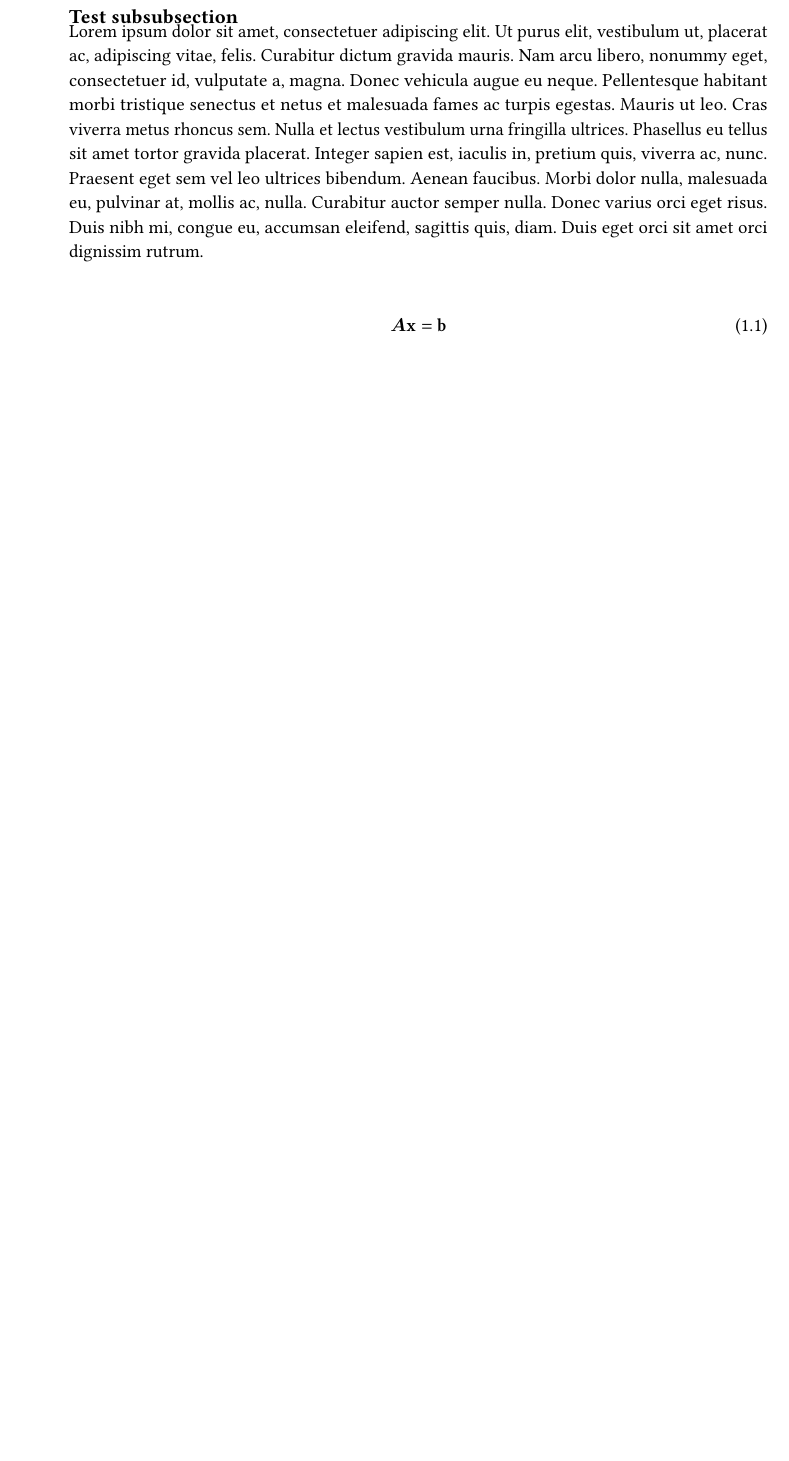
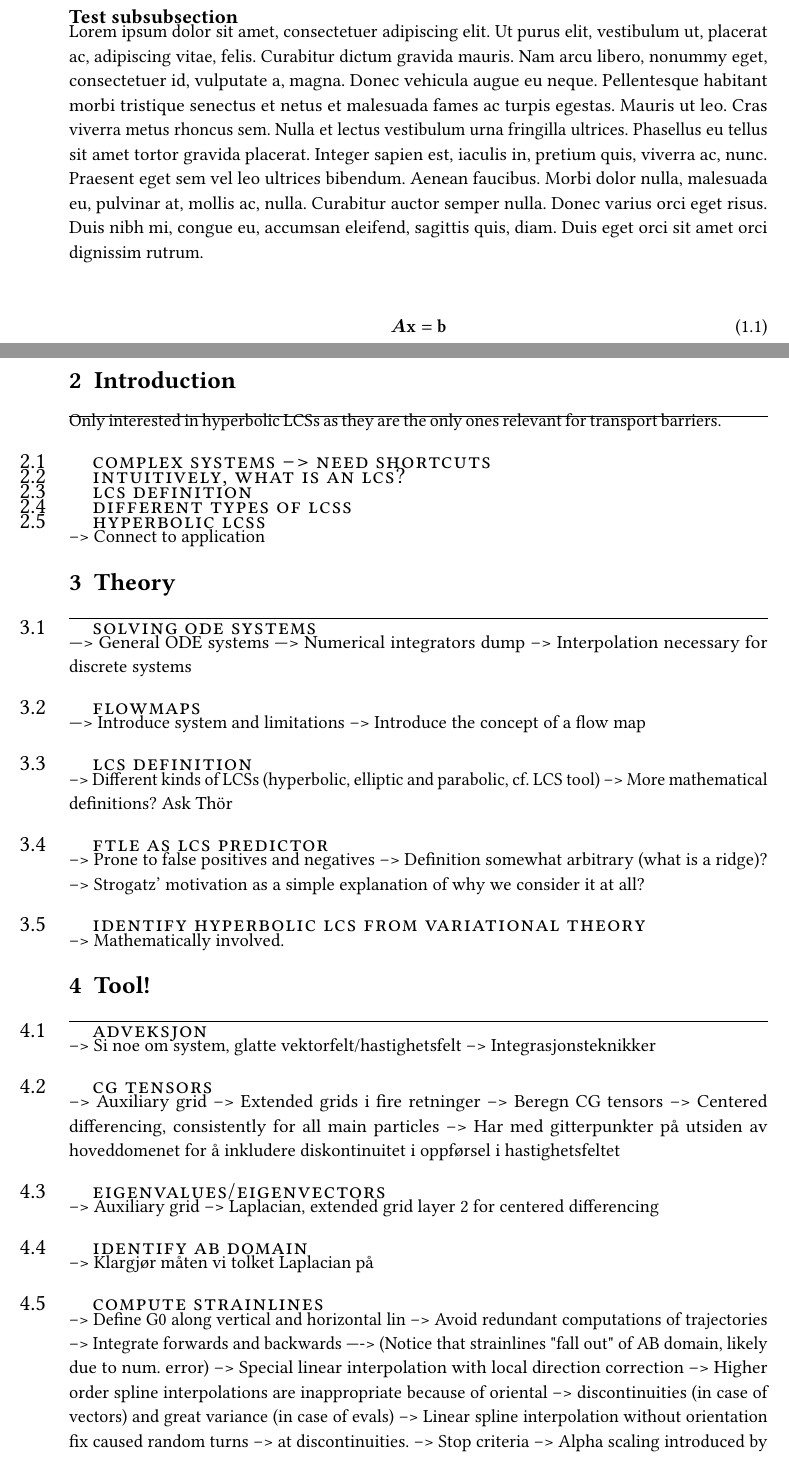
Before and after one commit to arnemagnus/physics_project, a LaTeX document (report/latex_source/source.tex, which reads report/latex_source/remember_to_include_stuff/me.tex): part of page 19 of 22 before the commit and two parts of pages 19 and 20 of 24 after it, the two joined at a grey line, cut so that both start at the same text, the shorter picture padded with empty space. Compiled offline with pdfLaTeX.

Commit message:
Added stuff in thesis skeleton

```diff
--- /dev/null
+++ b/report/latex_source/remember_to_include_stuff/me.tex
@@ -0,0 +1,70 @@
+\chapter{Introduction}
+Only interested in hyperbolic LCSs as they are the only ones relevant for
+transport barriers.
+
+\section{Complex systems --> Need shortcuts}
+
+\section{Intuitively, what is an LCS?}
+
+\section{LCS definition}
+
+\section{Different types of LCSs}
+
+\section{Hyperbolic LCSs}
+--> Connect to application
+
+\chapter{Theory}
+\section{Solving ODE systems}
+---> General ODE systems
+---> Numerical integrators dump
+--> Interpolation necessary for discrete systems
+
+\section{Flowmaps}
+---> Introduce system and limitations
+--> Introduce the concept of a flow map
+
+\section{LCS definition}
+--> Different kinds of LCSs (hyperbolic, elliptic and parabolic, cf. LCS tool)
+--> More mathematical definitions? Ask Th{\"o}r
+
+\section{FTLE as LCS predictor}
+--> Prone to false positives and negatives
+--> Definition somewhat arbitrary (what is a ridge)?
+--> Strogatz' motivation as a simple explanation of why we consider it at all?
+
+\section{Identify hyperbolic LCS from variational theory}
+--> Mathematically involved.
+
+\chapter{Tool!}
+
+\section{Adveksjon}
+--> Si noe om system, glatte vektorfelt/hastighetsfelt
+--> Integrasjonsteknikker
+
+\section{CG tensors}
+--> Auxiliary grid
+--> Extended grids i fire retninger
+--> Beregn CG tensors
+--> Centered differencing, consistently for all main particles
+--> Har med gitterpunkter på utsiden av hoveddomenet for å inkludere
+    diskontinuitet i oppførsel i hastighetsfeltet
+
+\section{Eigenvalues/Eigenvectors}
+--> Auxiliary grid
+--> Laplacian, extended grid layer 2 for centered differencing
+
+\section{Identify AB domain}
+--> Klargjør måten vi tolket Laplacian på
+
+\section{Compute strainlines}
+--> Define G0 along vertical and horizontal lin
+--> Avoid redundant computations of trajectories
+--> Integrate forwards and backwards
+----> (Notice that strainlines "fall out" of AB domain, likely due to num. error)
+--> Special linear interpolation with local direction correction
+--> Higher order spline interpolations are inappropriate because of oriental
+--> discontinuities (in case of vectors) and great variance (in case of evals)
+--> Linear spline interpolation without orientation fix caused random turns
+--> at discontinuities.
+--> Stop criteria
+--> Alpha scaling introduced by Haller gave unpredictable leaps
```
Also changed, not shown: report/latex_source/source.tex (+3 -0 lines), report/latex_source/thesis.pdf, report/latex_source/remember_to_include_stuff/me.tex (24 more changed lines).
